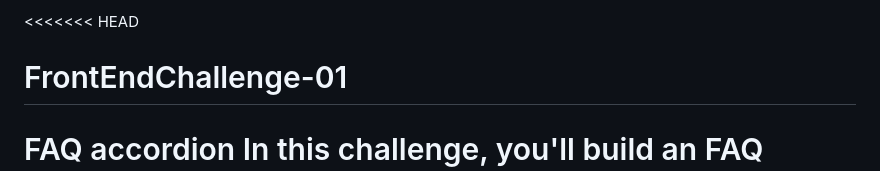
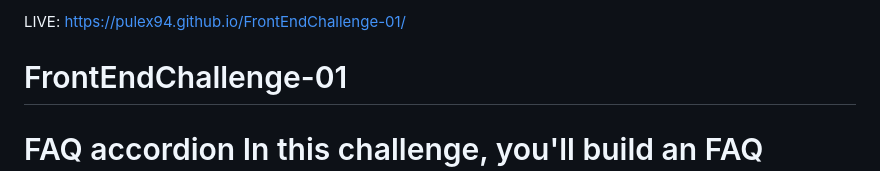
Before and after one commit to pulex94/FrontEndChallenge-01, a Markdown page: README.md, the part around the change. Rendered like a GitHub page.

```diff
--- a/README.md
+++ b/README.md
@@ -1,4 +1,6 @@
-<<<<<<< HEAD
+
+LIVE: https://pulex94.github.io/FrontEndChallenge-01/
+
 # FrontEndChallenge-01
 FAQ accordion In this challenge, you'll build an FAQ accordion. This is an extremely common front-end pattern, so it's an excellent opportunity to get some practice in!
 =======
```
